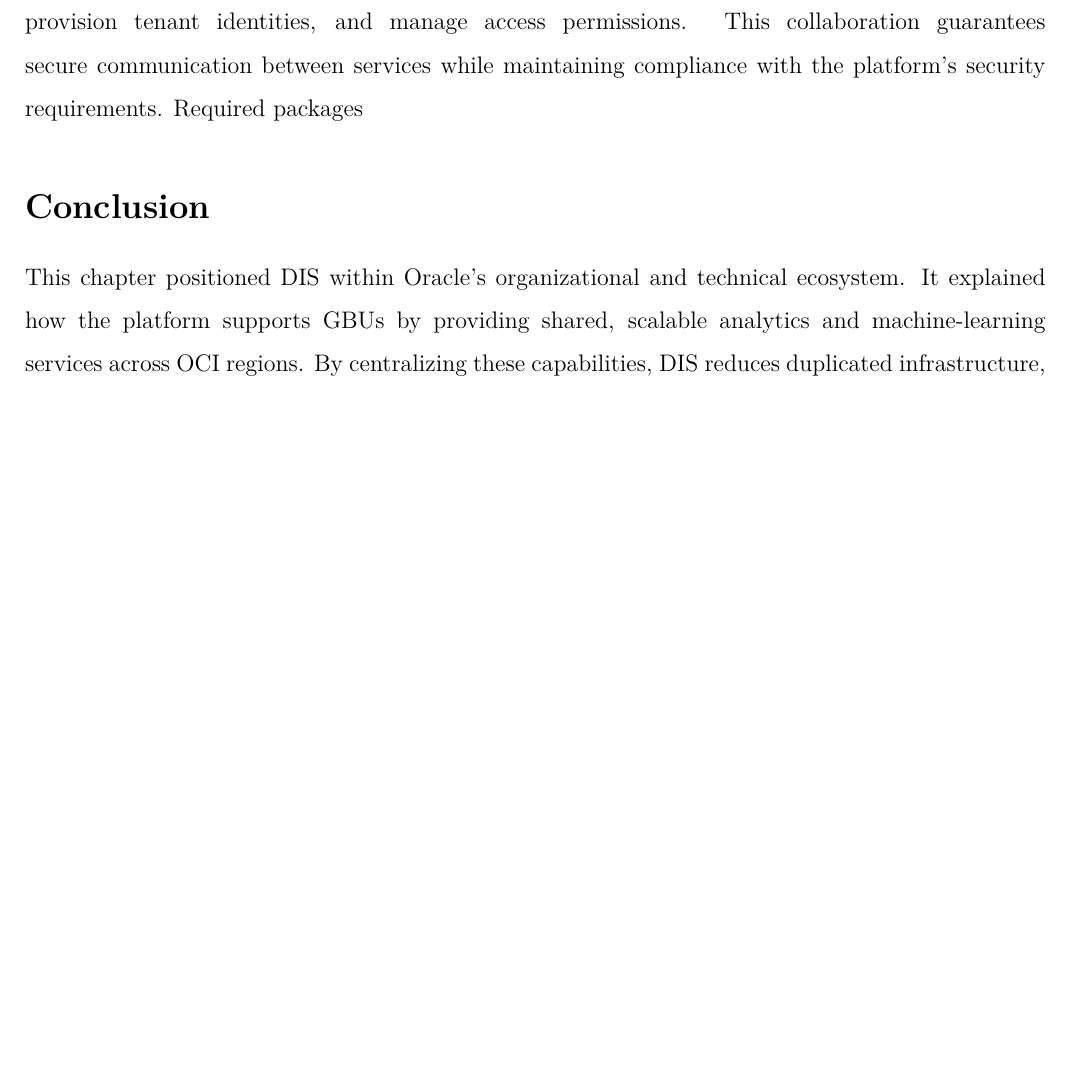
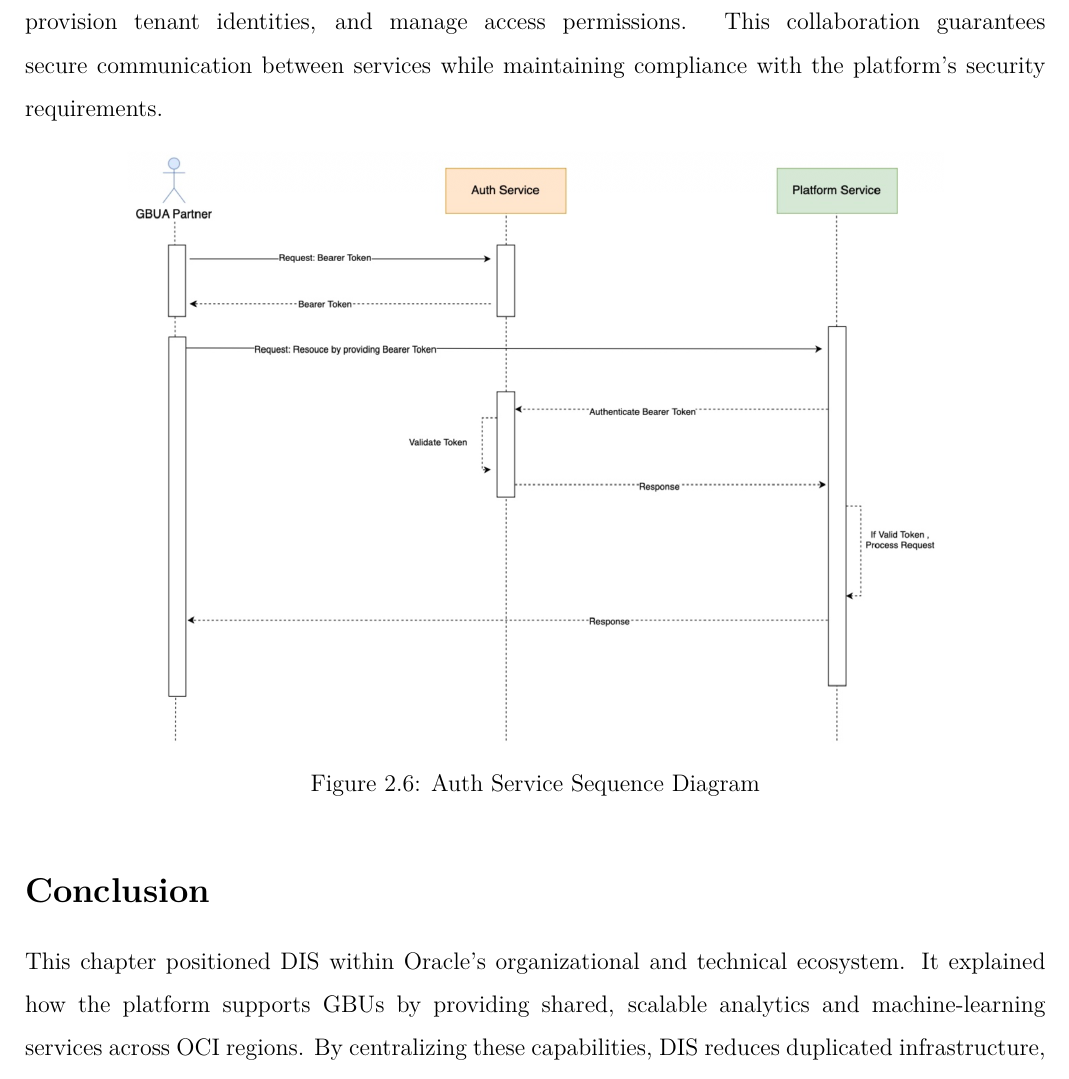
Before and after one commit to bouchraboud/pfe_repport, a LaTeX thesis (main.tex, which reads Chapters/Chapter2.tex): part of page 24 of 33, cut so that both start at the same text, the shorter picture padded with empty space. The pictures show the PDF file main.pdf that the author committed with the source.

Commit message:
first commit

```diff
--- a/Chapters/Chapter2.tex
+++ b/Chapters/Chapter2.tex
@@ -113,7 +113,12 @@ The Orchestration Service is the primary focus of this project, as my work was m
 The \textbf{Authentication Service} is responsible for managing the secure onboarding and provisioning of tenant identities within the DIS platform. It enforces authentication, authorization, and compliance policies by integrating with Oracle Identity Cloud Service (IDCS) and partner platforms through standardized REST APIs.
 
 This service plays a critical role in ensuring that only authenticated and authorized tenants can access DIS resources. Throughout the provisioning and tenant lifecycle management processes, the Orchestration Service interacts with the Authentication Service to validate partner credentials, provision tenant identities, and manage access permissions. This collaboration guarantees secure communication between services while maintaining compliance with the platform's security requirements.
-Required packages
+\begin{figure}[H]
+    \centering
+    \includegraphics[width=0.8\textwidth]{Figures/Auth Service Sequence Diagram.png}
+    \caption{Auth Service Sequence Diagram}
+    \label{fig:Auth Service Sequence Diagram}
+\end{figure}
 
 \section*{Conclusion}
 
```
Also changed, not shown: Figures/Auth Service Sequence Diagram.png (added), README.md, main.pdf, 8 other files.
